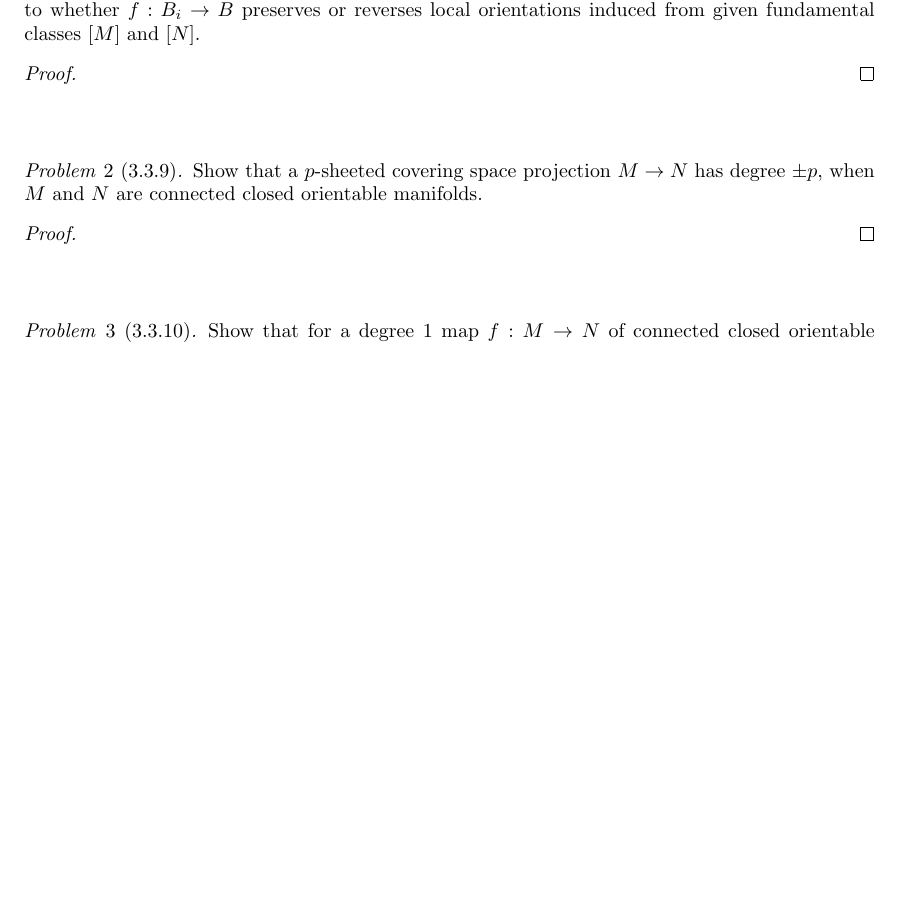
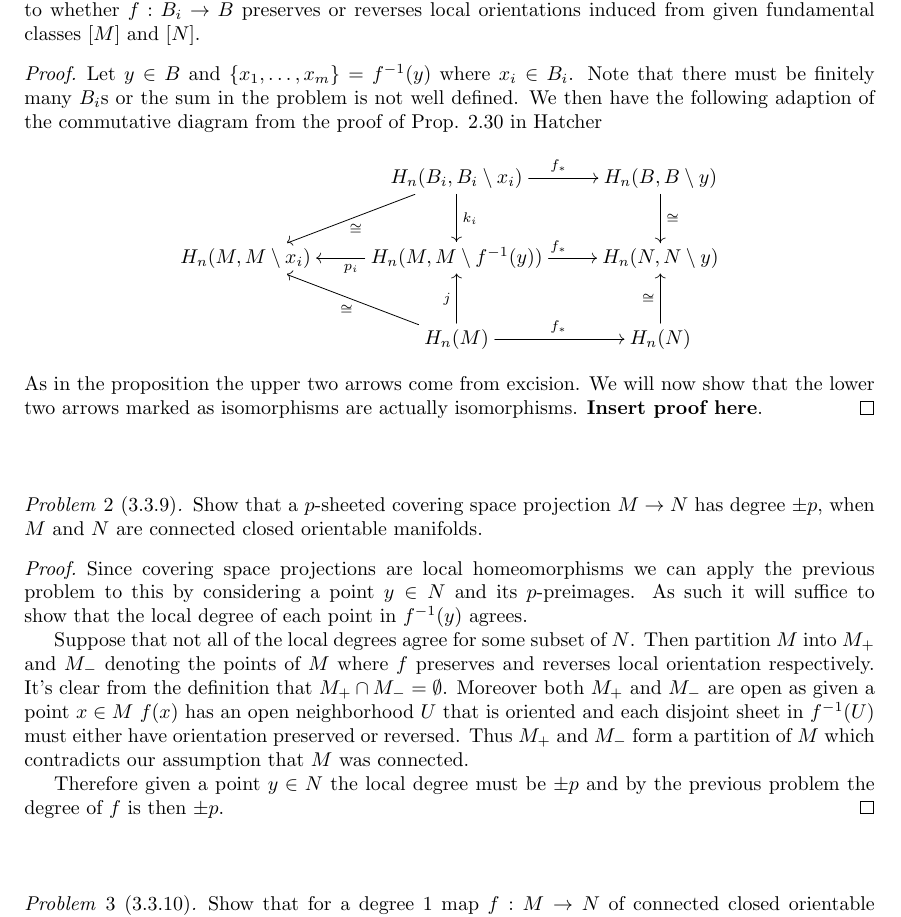
Before and after one commit to albenzo/MATH-7520, a LaTeX problem sheet (hw8/hw8.tex): part of the page, cut so that both start at the same text, the shorter picture padded with empty space. Compiled offline with pdfLaTeX.

Commit message:
Some work on hw8

```diff
--- a/hw8/hw8.tex
+++ b/hw8/hw8.tex
@@ -39,7 +39,19 @@
 \end{problem}
 
 \begin{proof}
-
+  Let $y\in B$ and $\{x_1,\ldots,x_m\}=f^{-1}(y)$ where $x_i\in B_i$. Note that there must
+  be finitely many $B_i$s or the sum in the problem is not well defined. We then
+  have the following adaption of the commutative diagram from the proof of Prop. 2.30 in Hatcher
+  \[
+    \xymatrix{
+      & H_n(B_i,B_i\setminus x_i) \ar[r]^{f_*} \ar[dl]^\cong \ar[d]^{k_i}& H_n(B,B\setminus y) \ar[d]^{\cong}\\
+      H_n(M,M\setminus x_i) & H_n(M,M\setminus f^{-1}(y)) \ar[l]^{p_i} \ar[r]^{f_*} & H_n(N,N\setminus y)\\
+      & H_n(M) \ar[ul]^{\cong} \ar[u]^j \ar[r]^{f_*} & H_n(N) \ar[u]^\cong \\
+    }
+  \]
+  As in the proposition the upper two arrows come from excision. We will now
+  show that the lower two arrows marked as isomorphisms are actually isomorphisms.
+  \textbf{Insert proof here}.
 \end{proof}
 
 \sk
@@ -50,7 +62,22 @@
 \end{problem}
 
 \begin{proof}
+  Since covering space projections are local homeomorphisms we can apply the previous
+  problem to this by considering a point $y\in N$ and its $p$-preimages. As such
+  it will suffice to show that the local degree of each point in $f^{-1}(y)$
+  agrees.
 
+  Suppose that not all of the local degrees agree for some subset of $N$. Then
+  partition $M$ into $M_+$ and $M_-$ denoting the points of $M$ where $f$ preserves
+  and reverses local orientation respectively. It's clear from the definition
+  that $M_+\cap M_-=\emptyset$. Moreover both $M_+$ and $M_-$ are open as given a point $x\in M$
+  $f(x)$ has an open neighborhood $U$ that is oriented and each disjoint sheet in
+  $f^{-1}(U)$ must either have orientation preserved or reversed. Thus $M_+$ and
+  $M_-$ form a partition of $M$ which contradicts our assumption that $M$ was
+  connected.
+
+  Therefore given a point $y\in N$ the local degree must be $\pm p$ and by the
+  previous problem the degree of $f$ is then $\pm p$.
 \end{proof}
 
 \sk
```
Also changed, not shown: hw8/hw8.pdf.
